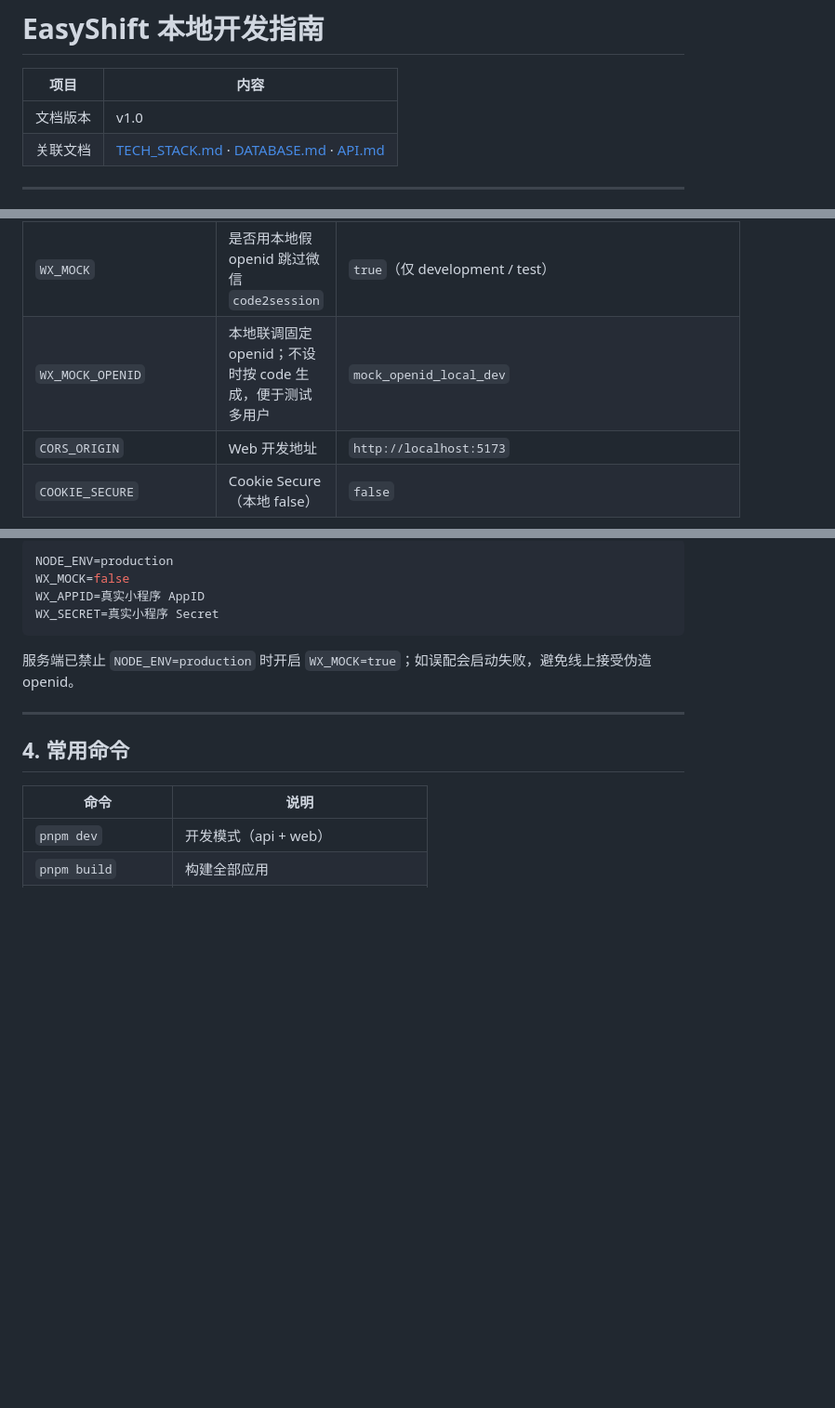
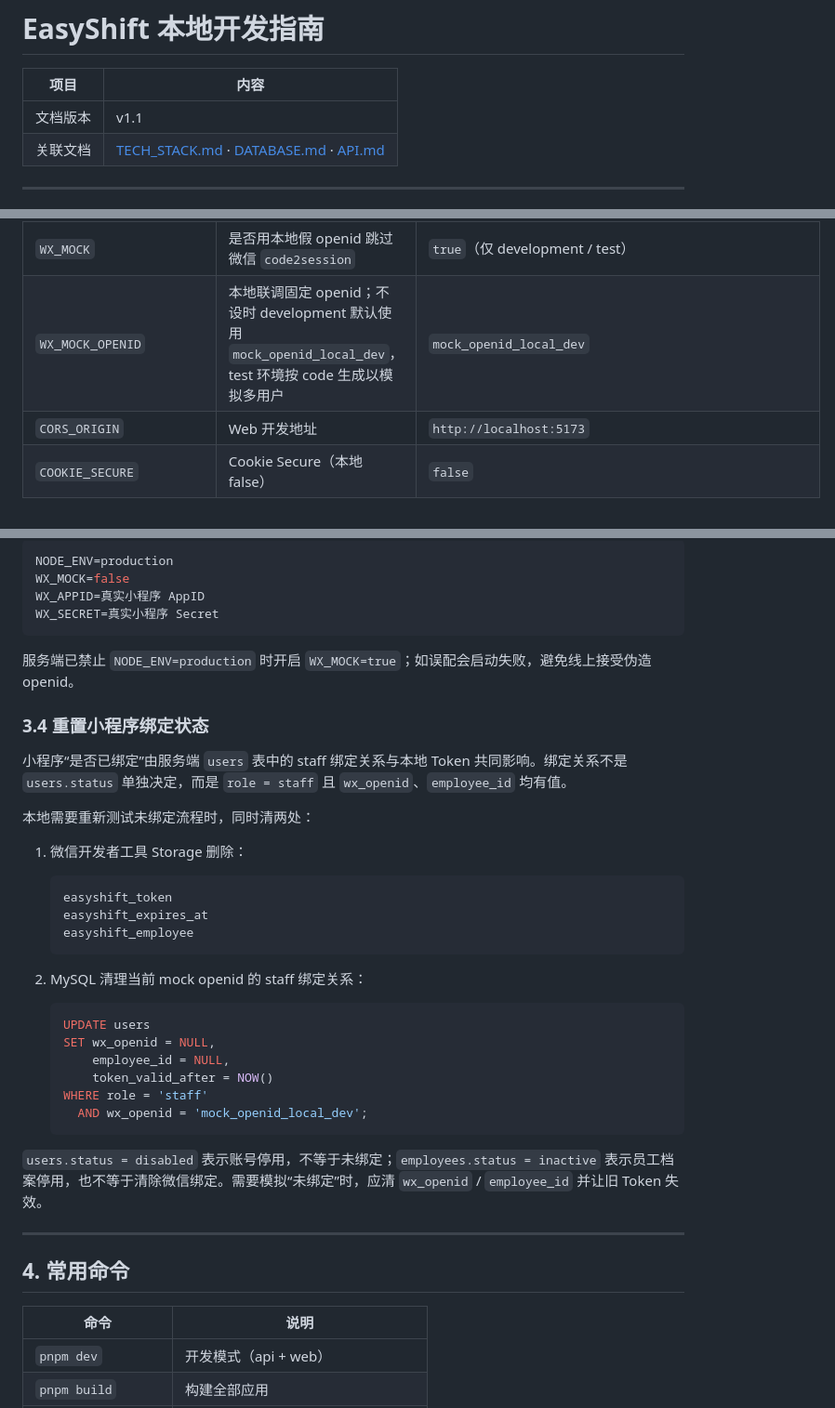
Before and after one commit to pdd1996/easyshift, a Markdown page: docs/DEV_GUIDE.md, 3 parts joined by grey strips. Shown at 93% size. Rendered like a GitHub page; blank space fills up the shorter version.

Commit message:
docs(miniapp): clarify binding state reset
Document how miniapp binding state is derived and how to reset local and server-side binding data during development.

Co-authored-by: Cursor <cursoragent@cursor.com>

````diff
--- a/docs/DEV_GUIDE.md
+++ b/docs/DEV_GUIDE.md
@@ -2,7 +2,7 @@
 
 | 项目 | 内容 |
 |------|------|
-| 文档版本 | v1.0 |
+| 文档版本 | v1.1 |
 | 关联文档 | [TECH_STACK.md](./TECH_STACK.md) · [DATABASE.md](./DATABASE.md) · [API.md](./API.md) |
 
 ---
@@ -69,7 +69,7 @@ docker run -d --name easyshift-mysql \
 | `WX_APPID` | 微信小程序 AppID | — |
 | `WX_SECRET` | 微信小程序 Secret | — |
 | `WX_MOCK` | 是否用本地假 openid 跳过微信 `code2session` | `true`（仅 development / test） |
-| `WX_MOCK_OPENID` | 本地联调固定 openid；不设时按 code 生成，便于测试多用户 | `mock_openid_local_dev` |
+| `WX_MOCK_OPENID` | 本地联调固定 openid；不设时 development 默认使用 `mock_openid_local_dev`，test 环境按 code 生成以模拟多用户 | `mock_openid_local_dev` |
 | `CORS_ORIGIN` | Web 开发地址 | `http://localhost:5173` |
 | `COOKIE_SECURE` | Cookie Secure（本地 false） | `false` |
 
@@ -189,6 +189,33 @@ WX_SECRET=真实小程序 Secret
 
 服务端已禁止 `NODE_ENV=production` 时开启 `WX_MOCK=true`；如误配会启动失败，避免线上接受伪造 openid。
 
+### 3.4 重置小程序绑定状态
+
+小程序“是否已绑定”由服务端 `users` 表中的 staff 绑定关系与本地 Token 共同影响。绑定关系不是 `users.status` 单独决定，而是 `role = staff` 且 `wx_openid`、`employee_id` 均有值。
+
+本地需要重新测试未绑定流程时，同时清两处：
+
+1. 微信开发者工具 Storage 删除：
+
+   ```text
+   easyshift_token
+   easyshift_expires_at
+   easyshift_employee
+   ```
+
+2. MySQL 清理当前 mock openid 的 staff 绑定关系：
+
+   ```sql
+   UPDATE users
+   SET wx_openid = NULL,
+       employee_id = NULL,
+       token_valid_after = NOW()
+   WHERE role = 'staff'
+     AND wx_openid = 'mock_openid_local_dev';
+   ```
+
+`users.status = disabled` 表示账号停用，不等于未绑定；`employees.status = inactive` 表示员工档案停用，也不等于清除微信绑定。需要模拟“未绑定”时，应清 `wx_openid` / `employee_id` 并让旧 Token 失效。
+
 ---
 
 ## 4. 常用命令
````
Also changed, not shown: other parts of docs/DEV_GUIDE.md (+2 -0 lines), docs/DATABASE.md (+10 -1 lines).
